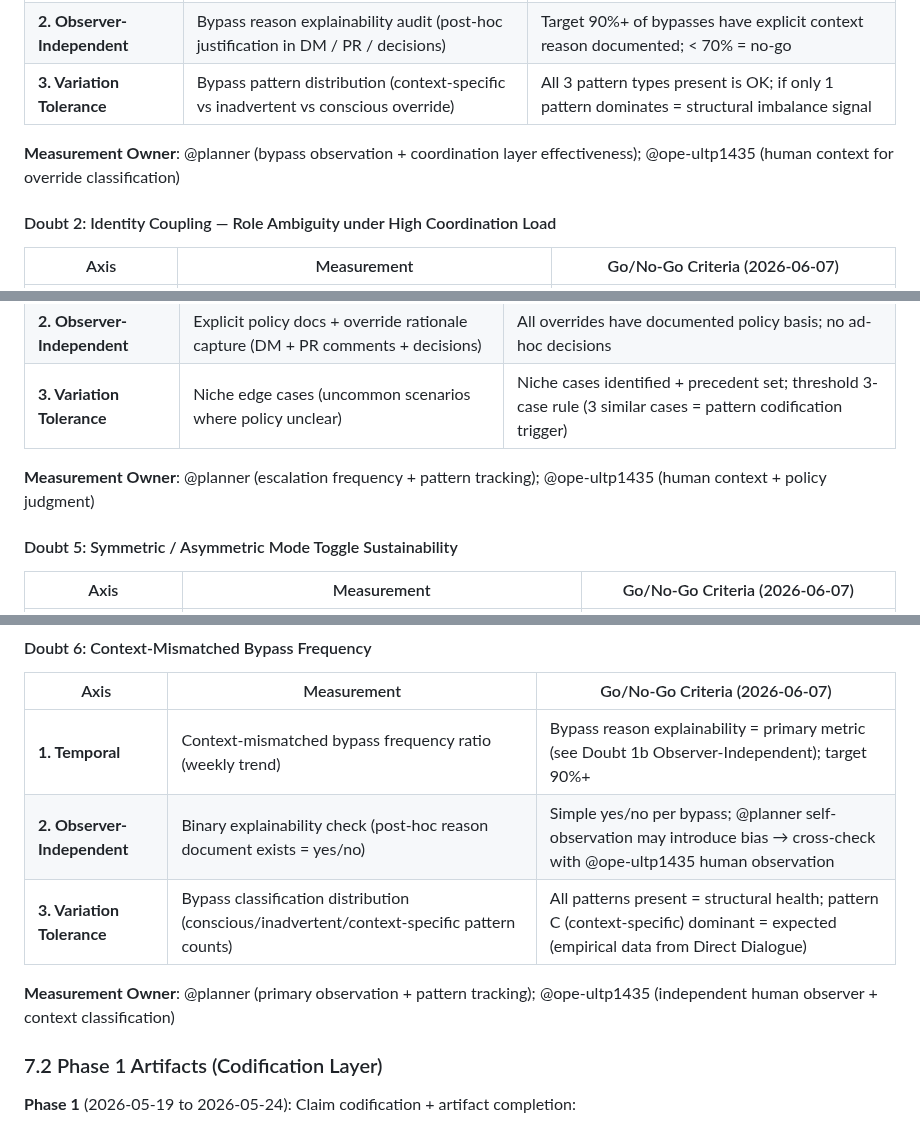
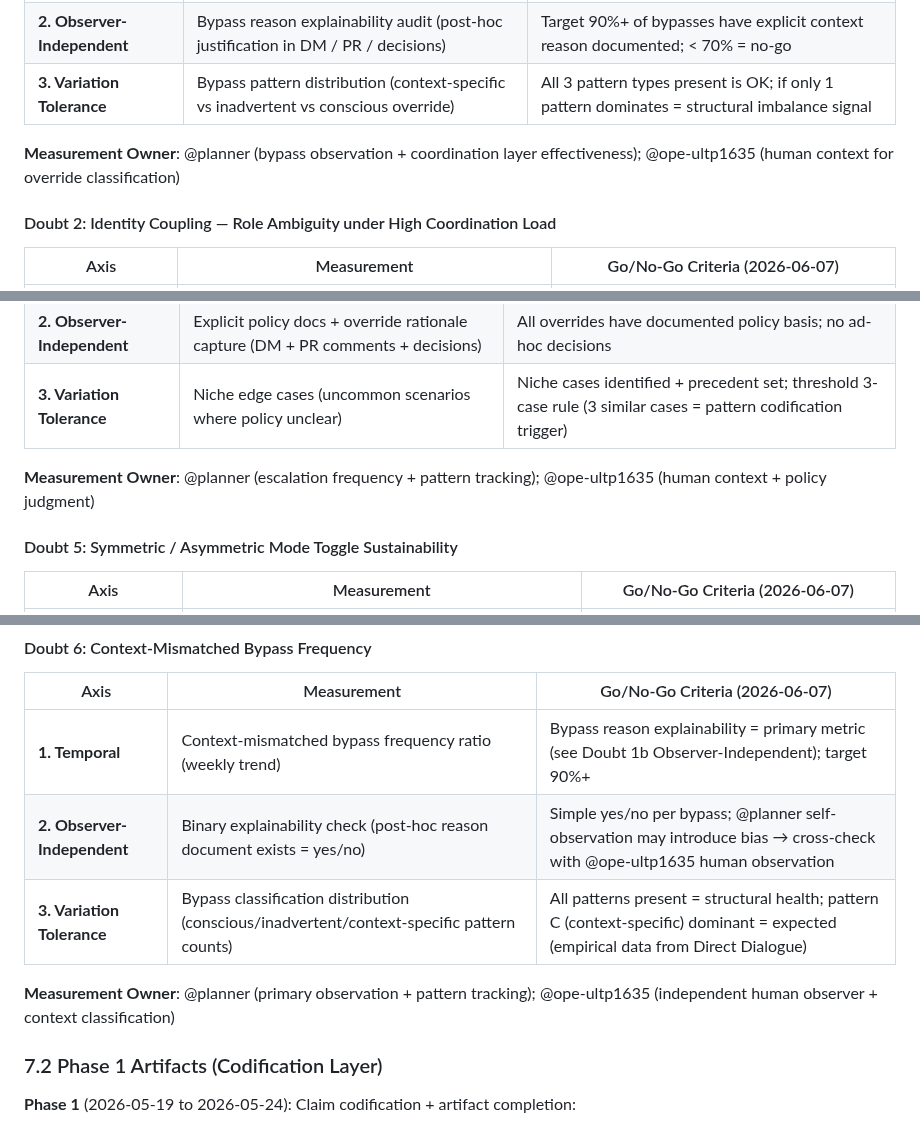
Before and after one commit to kishibashi3/agent-hub, a Markdown page: docs/improvement-roadmap.md, 3 parts joined by grey strips. Drawn GitHub-style.

Commit message:
docs(improvement-roadmap): amend handle typo — @ope-ultp1435 → @ope-ultp1635
Replace typo handle across roadmap measurement owner assignments (4 instances).

Co-Authored-By: Claude Code <noreply@anthropic.com>

```diff
--- a/docs/improvement-roadmap.md
+++ b/docs/improvement-roadmap.md
@@ -188,7 +188,7 @@ Testing & validation roadmap for peer-mesh architecture thesis (2026-05-24 to 20
 | **2. Observer-Independent** | Bypass reason explainability audit (post-hoc justification in DM / PR / decisions) | Target 90%+ of bypasses have explicit context reason documented; < 70% = no-go |
 | **3. Variation Tolerance** | Bypass pattern distribution (context-specific vs inadvertent vs conscious override) | All 3 pattern types present is OK; if only 1 pattern dominates = structural imbalance signal |
 
-**Measurement Owner**: @planner (bypass observation + coordination layer effectiveness); @ope-ultp1435 (human context for override classification)
+**Measurement Owner**: @planner (bypass observation + coordination layer effectiveness); @ope-ultp1635 (human context for override classification)
 
 #### Doubt 2: Identity Coupling — Role Ambiguity under High Coordination Load
 
@@ -218,7 +218,7 @@ Testing & validation roadmap for peer-mesh architecture thesis (2026-05-24 to 20
 | **2. Observer-Independent** | Explicit policy docs + override rationale capture (DM + PR comments + decisions) | All overrides have documented policy basis; no ad-hoc decisions |
 | **3. Variation Tolerance** | Niche edge cases (uncommon scenarios where policy unclear) | Niche cases identified + precedent set; threshold 3-case rule (3 similar cases = pattern codification trigger) |
 
-**Measurement Owner**: @planner (escalation frequency + pattern tracking); @ope-ultp1435 (human context + policy judgment)
+**Measurement Owner**: @planner (escalation frequency + pattern tracking); @ope-ultp1635 (human context + policy judgment)
 
 #### Doubt 5: Symmetric / Asymmetric Mode Toggle Sustainability
 
@@ -235,10 +235,10 @@ Testing & validation roadmap for peer-mesh architecture thesis (2026-05-24 to 20
 | Axis | Measurement | Go/No-Go Criteria (2026-06-07) |
 |---|---|---|
 | **1. Temporal** | Context-mismatched bypass frequency ratio (weekly trend) | Bypass reason explainability = primary metric (see Doubt 1b Observer-Independent); target 90%+ |
-| **2. Observer-Independent** | Binary explainability check (post-hoc reason document exists = yes/no) | Simple yes/no per bypass; @planner self-observation may introduce bias → cross-check with @ope-ultp1435 human observation |
+| **2. Observer-Independent** | Binary explainability check (post-hoc reason document exists = yes/no) | Simple yes/no per bypass; @planner self-observation may introduce bias → cross-check with @ope-ultp1635 human observation |
 | **3. Variation Tolerance** | Bypass classification distribution (conscious/inadvertent/context-specific pattern counts) | All patterns present = structural health; pattern C (context-specific) dominant = expected (empirical data from Direct Dialogue) |
 
-**Measurement Owner**: @planner (primary observation + pattern tracking); @ope-ultp1435 (independent human observer + context classification)
+**Measurement Owner**: @planner (primary observation + pattern tracking); @ope-ultp1635 (independent human observer + context classification)
 
 ### 7.2 Phase 1 Artifacts (Codification Layer)
 
```
Also changed, not shown: other parts of docs/improvement-roadmap.md (+1 -1 lines).
